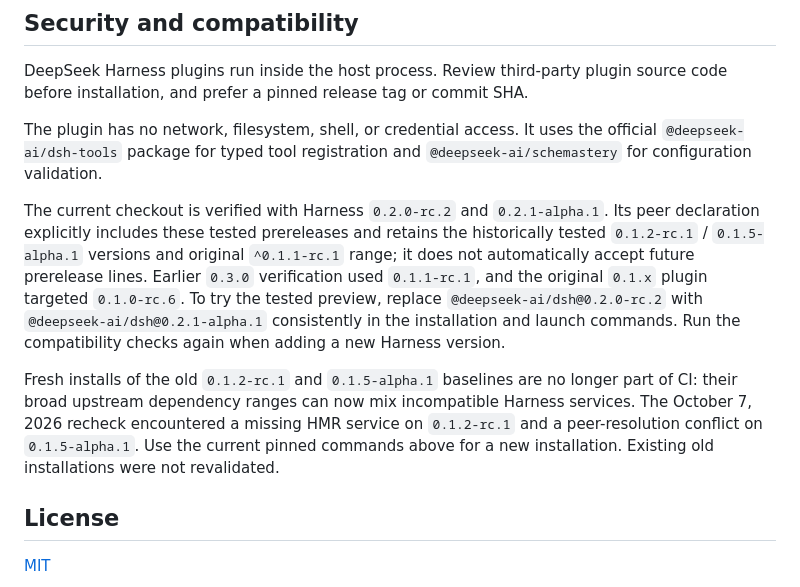
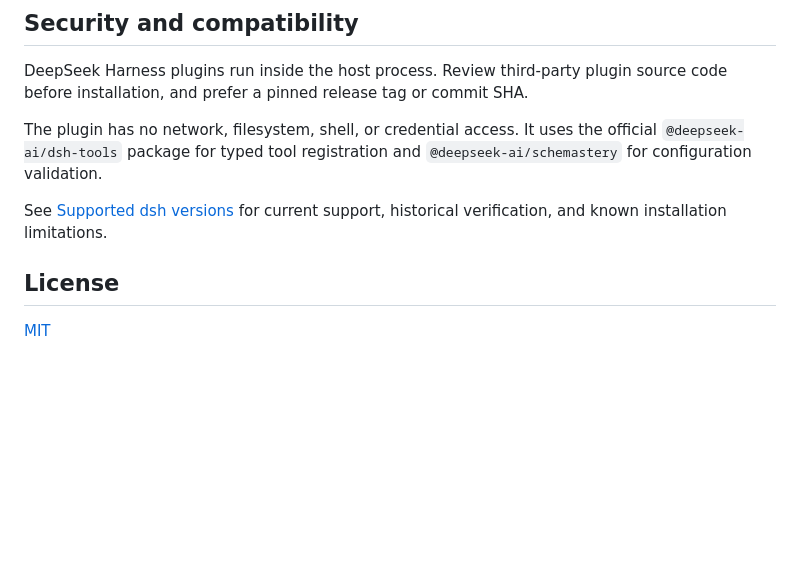
Before and after one commit to 0lidaxiang/dsh-plugin-greet, a Markdown page: README.md, the part around one of its changes. Drawn GitHub-style; blank space fills up the shorter version.

```diff
--- a/README.md
+++ b/README.md
@@ -282,9 +306,7 @@ DeepSeek Harness plugins run inside the host process. Review third-party plugin
 
 The plugin has no network, filesystem, shell, or credential access. It uses the official `@deepseek-ai/dsh-tools` package for typed tool registration and `@deepseek-ai/schemastery` for configuration validation.
 
-The current checkout is verified with Harness `0.2.0-rc.2` and `0.2.1-alpha.1`. Its peer declaration explicitly includes these tested prereleases and retains the historically tested `0.1.2-rc.1` / `0.1.5-alpha.1` versions and original `^0.1.1-rc.1` range; it does not automatically accept future prerelease lines. Earlier `0.3.0` verification used `0.1.1-rc.1`, and the original `0.1.x` plugin targeted `0.1.0-rc.6`. To try the tested preview, replace `@deepseek-ai/dsh@0.2.0-rc.2` with `@deepseek-ai/dsh@0.2.1-alpha.1` consistently in the installation and launch commands. Run the compatibility checks again when adding a new Harness version.
-
-Fresh installs of the old `0.1.2-rc.1` and `0.1.5-alpha.1` baselines are no longer part of CI: their broad upstream dependency ranges can now mix incompatible Harness services. The October 7, 2026 recheck encountered a missing HMR service on `0.1.2-rc.1` and a peer-resolution conflict on `0.1.5-alpha.1`. Use the current pinned commands above for a new installation. Existing old installations were not revalidated.
+See [Supported dsh versions](#supported-dsh-versions) for current support, historical verification, and known installation limitations.
 
 ## License
 
```
Also changed, not shown: other parts of README.md (+24 -0 lines), docs/README.zh-CN.md (+25 -3 lines).
